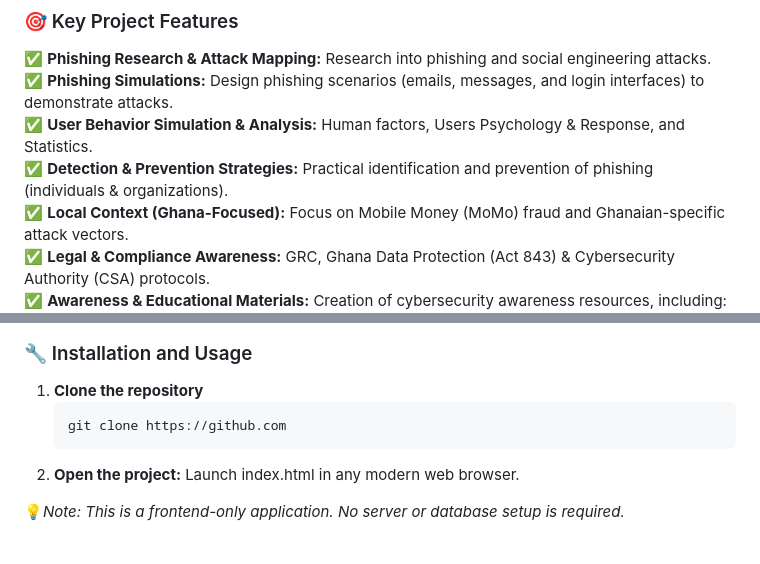
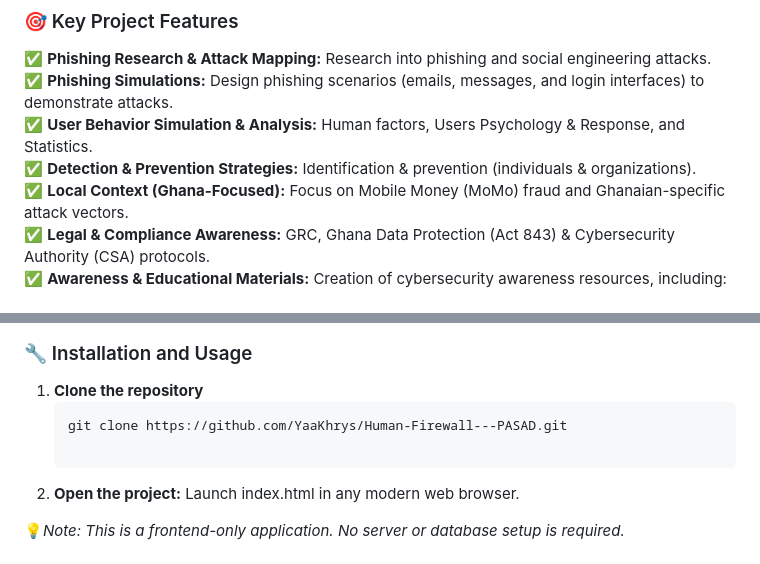
Before and after one commit to YaaKhrys/Human-Firewall---PASAD, a Markdown page: README.md, 2 parts joined by grey strips. Rendered like a GitHub page.

Commit message:
Clarify detection strategies and update clone URL
Updated detection and prevention strategies section for clarity and added specific repository URL for cloning.

`````diff
--- a/README.md
+++ b/README.md
@@ -82,7 +82,7 @@ PASAD/
 ✅ **Phishing Research & Attack Mapping:** Research into phishing and social engineering attacks.<br>
 ✅ **Phishing Simulations:** Design phishing scenarios (emails, messages, and login interfaces) to demonstrate attacks.<br>
 ✅ **User Behavior Simulation & Analysis:**  Human factors, Users Psychology & Response, and Statistics.<br>
-✅ **Detection & Prevention Strategies:** Practical identification and prevention of phishing (individuals & organizations).<br>
+✅ **Detection & Prevention Strategies:** Identification & prevention (individuals & organizations).<br>
 ✅ **Local Context (Ghana-Focused):** Focus on Mobile Money (MoMo) fraud and Ghanaian-specific attack vectors.<br>
 ✅ **Legal & Compliance Awareness:** GRC, Ghana Data Protection (Act 843) & Cybersecurity Authority (CSA) protocols.<br>
 ✅ **Awareness & Educational Materials:** Creation of cybersecurity awareness resources, including:
@@ -101,7 +101,8 @@ PASAD/
 
 1. **Clone the repository**
    ```bash
-   git clone https://github.com
+   git clone https://github.com/YaaKhrys/Human-Firewall---PASAD.git
+
    ````
 2. **Open the project:** Launch index.html in any modern web browser.
 
`````
